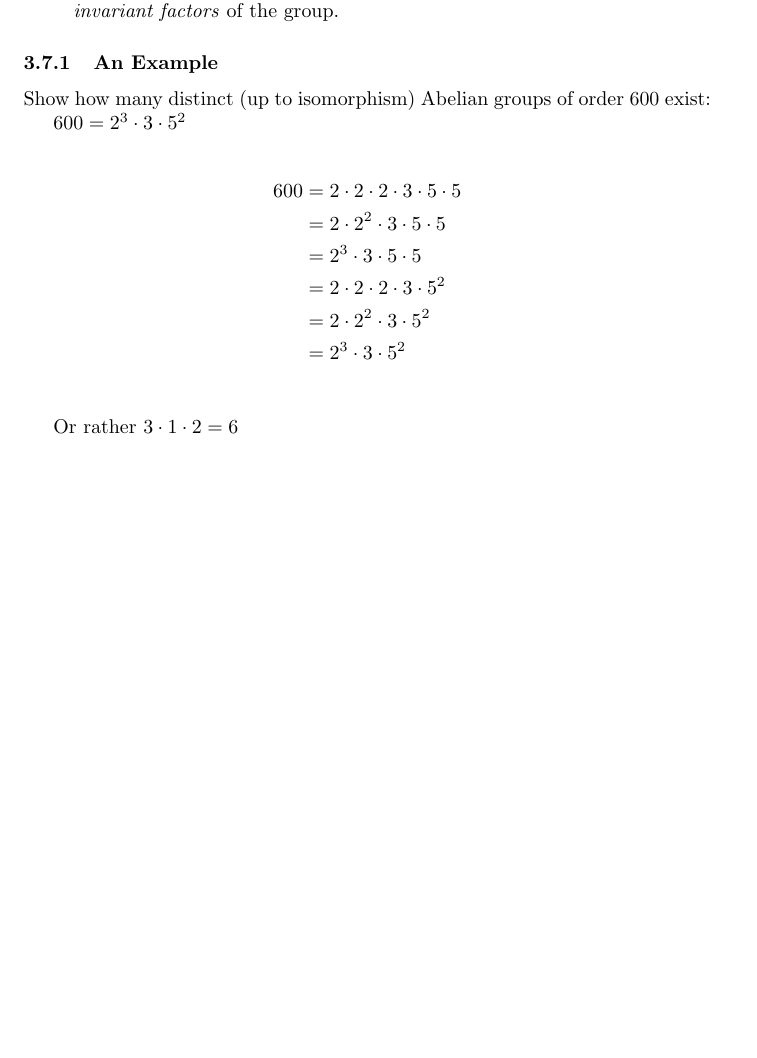
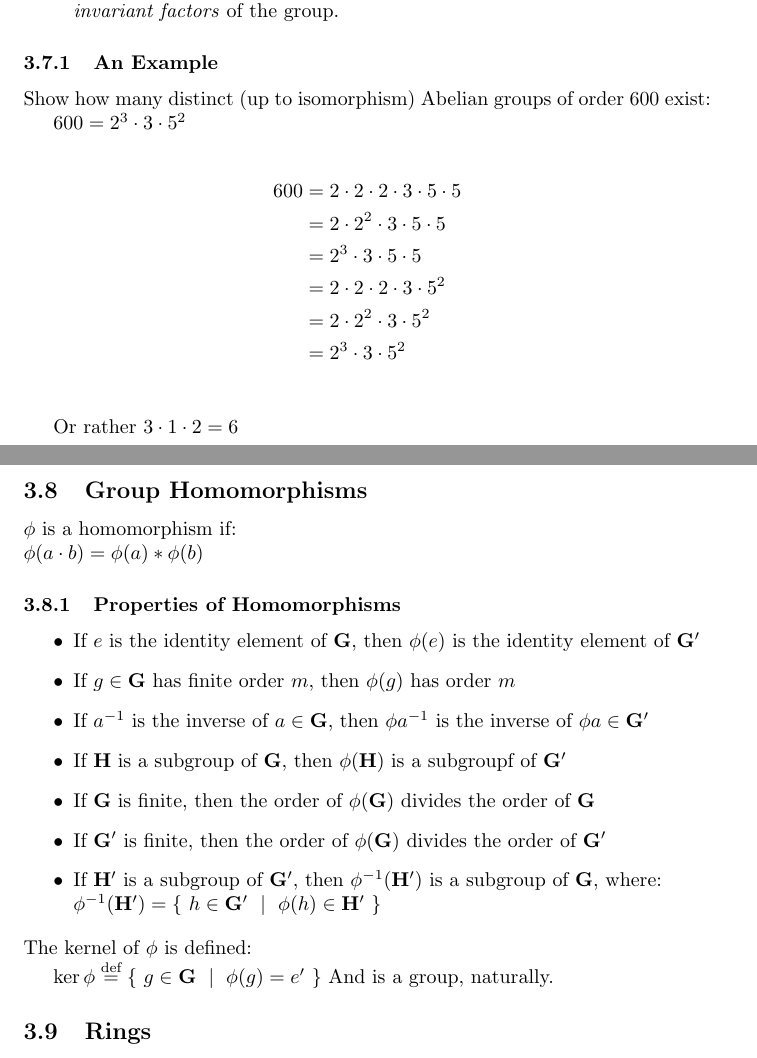
Before and after one commit to whatever/al-jebr, a LaTeX document (workbook-1/ch-06.tex): part of page 8 of 8 before the commit and two parts of pages 8 and 9 of 9 after it, the two joined at a grey line, cut so that both start at the same text, the shorter picture padded with empty space. Compiled offline with pdfLaTeX.

Commit message:
Information about homomorphisms

```diff
--- a/workbook-1/ch-06.tex
+++ b/workbook-1/ch-06.tex
@@ -335,4 +335,37 @@ The Simple Linear Diophantine Equations $ax + by = c$ has solutions of the form:
   \end{align*}
 
   Or rather $3 \cdot 1 \cdot 2 = 6$
+
+  %
+  %
+  %
+  \pagebreak
+  \subsection{Group Homomorphisms}
+  \label{sub-group-homomorphisms}
+
+  $\phi$ is a homomorphism if: \\
+  $\phi(a \cdot b) = \phi(a)\ast\phi(b)$
+
+  \subsubsection{Properties of Homomorphisms}
+
+  \begin{itemize}
+    \item If $e$ is the identity element of $\mathbf{G}$, then $\phi(e)$ is the identity element of $\mathbf{G}'$
+    \item If $g \in \mathbf{G}$ has finite order $m$, then $\phi(g)$ has order $m$
+    \item If $a^{-1}$ is the inverse of $a \in \mathbf{G}$, then $\phi{a^{-1}}$ is the inverse of $\phi{a}\in\mathbf{G}'$
+    \item If $\mathbf{H}$ is a subgroup of $\mathbf{G}$, then $\phi(\mathbf{H})$ is a subgroupf of $\mathbf{G}'$
+    \item If $\mathbf{G}$ is finite, then the order of $\phi(\mathbf{G})$ divides the order of $\mathbf{G}$
+    \item If $\mathbf{G}'$ is finite, then the order of $\phi(\mathbf{G})$ divides the order of $\mathbf{G}'$
+    \item
+      If $\mathbf{H}'$ is a subgroup of $\mathbf{G}'$, then $\phi^{-1}(\mathbf{H}')$ is a subgroup of $\mathbf{G}$, where: \\
+      $\phi^{-1}(\mathbf{H}') = \set{h \in \mathbf{G}'}{\phi(h) \in \mathbf{H}'}$
+  \end{itemize}
+
+  {\noindent}The kernel of $\phi$ is defined:\\
+  {\indent}$\ker \phi \defeq \set{g\in\mathbf{G}}{\phi(g) = e'}$
+  And is a group, naturally.
+
+
+  \subsection{Rings}
+
+
 \end{document}
```
Also changed, not shown: README.md.
